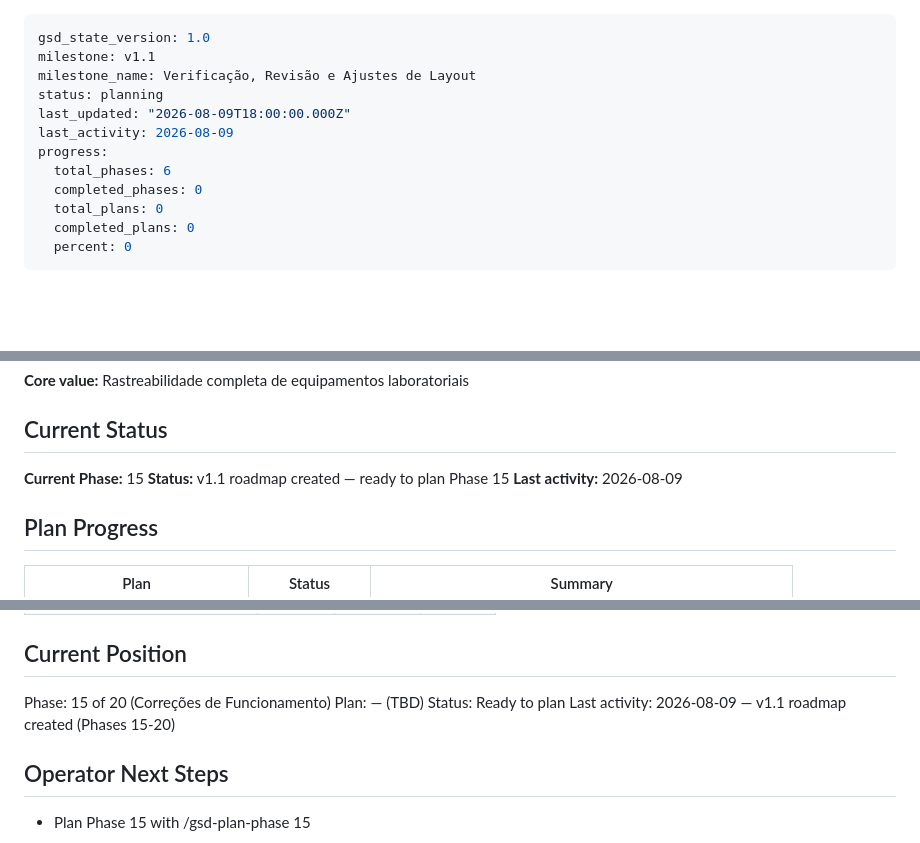
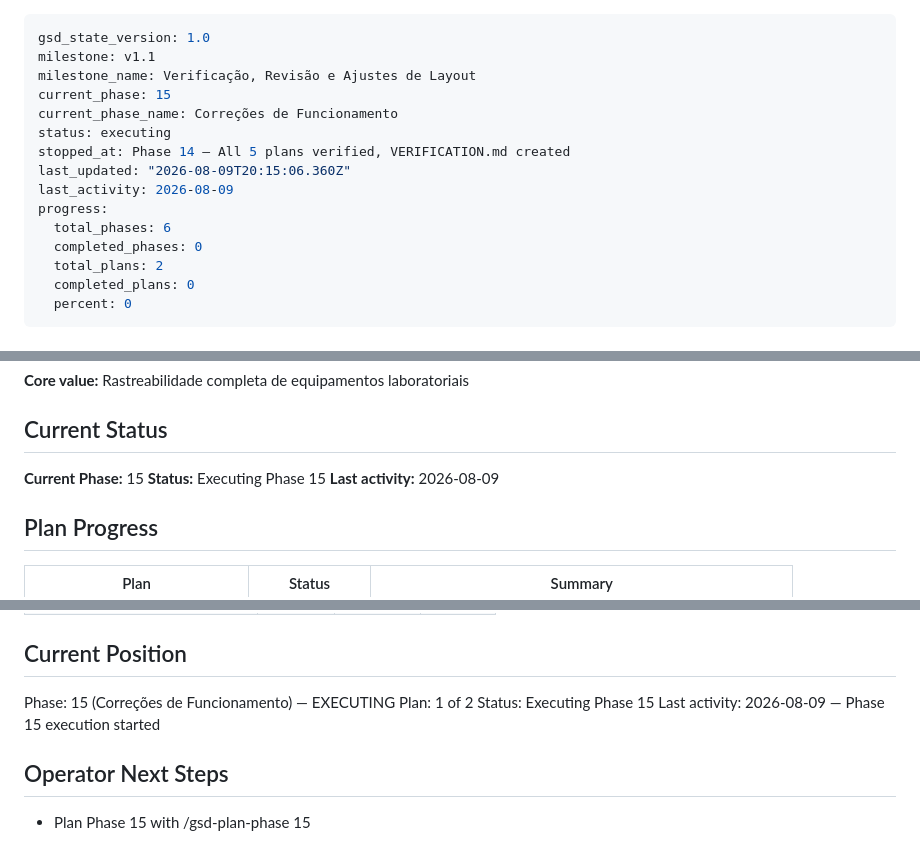
Before and after one commit to phellipecoelho-spec/LabControl, a Markdown page: .planning/STATE.md, 3 parts joined by grey strips. Drawn GitHub-style; blank space fills up the shorter version.

Commit message:
chore(15): update state after 15-01 completion

```diff
--- a/.planning/STATE.md
+++ b/.planning/STATE.md
@@ -2,13 +2,16 @@
 gsd_state_version: 1.0
 milestone: v1.1
 milestone_name: Verificação, Revisão e Ajustes de Layout
-status: planning
-last_updated: "2026-08-09T18:00:00.000Z"
+current_phase: 15
+current_phase_name: Correções de Funcionamento
+status: executing
+stopped_at: Phase 14 — All 5 plans verified, VERIFICATION.md created
+last_updated: "2026-08-09T20:15:06.360Z"
 last_activity: 2026-08-09
 progress:
   total_phases: 6
   completed_phases: 0
-  total_plans: 0
+  total_plans: 2
   completed_plans: 0
   percent: 0
 ---
@@ -24,7 +27,7 @@ See: .planning/PROJECT.md (updated 2026-07-19)
 ## Current Status
 
 **Current Phase:** 15
-**Status:** v1.1 roadmap created — ready to plan Phase 15
+**Status:** Executing Phase 15
 **Last activity:** 2026-08-09
 
 ## Plan Progress
@@ -311,10 +314,10 @@ Known verification overrides: 4 (see STATE.md Deferred Items)
 
 ## Current Position
 
-Phase: 15 of 20 (Correções de Funcionamento)
-Plan: — (TBD)
-Status: Ready to plan
-Last activity: 2026-08-09 — v1.1 roadmap created (Phases 15-20)
+Phase: 15 (Correções de Funcionamento) — EXECUTING
+Plan: 1 of 2
+Status: Executing Phase 15
+Last activity: 2026-08-09 — Phase 15 execution started
 
 ## Operator Next Steps
 
```
Also changed, not shown: .planning/ROADMAP.md (+22 -3 lines).
